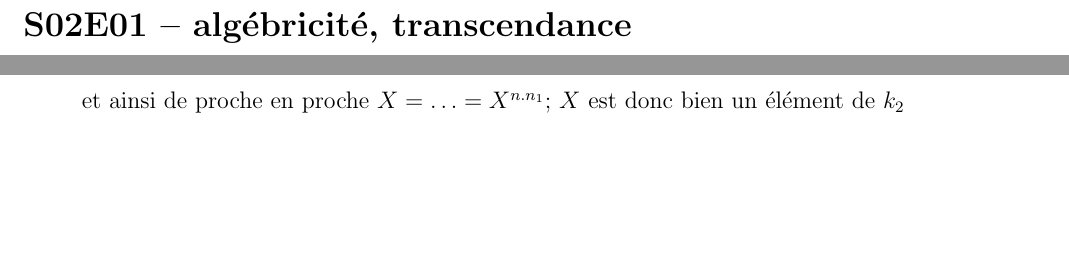
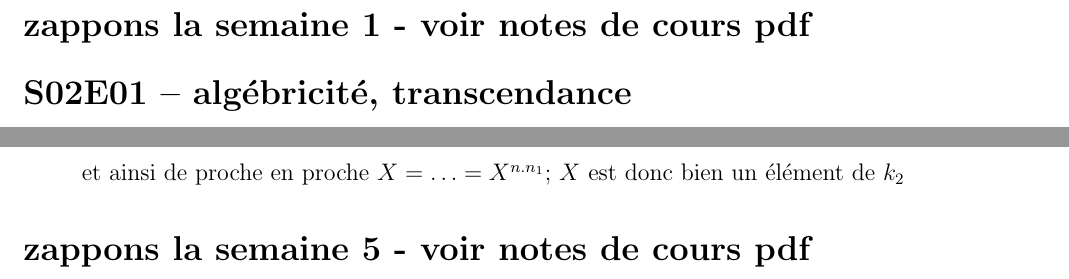
Before and after one commit to parmentelat/mooc-galois, a LaTeX document (notes.tex): two parts of pages 1 and 21 of 21, joined at a grey line, cut at the place of the change, the shorter picture padded with empty space. Compiled offline with pdfLaTeX; the source files are stored in an older character set and shown here as Unicode.

Commit message:
checkpoint

```diff
--- a/notes.tex
+++ b/notes.tex
@@ -34,6 +34,8 @@
 \newcommand{\myline}{\vspace{0.5cm}\hrule}
 
 \begin{document}
+
+\section*{zappons la semaine 1 - voir notes de cours pdf}
 
 \section*{S02E01 -- algébricité, transcendance}
 
@@ -1018,4 +1020,6 @@ $X = X^{n_1} = X^{2.n_1}$
 et ainsi de proche en proche $X = \ldots = X^{n.n_1}$; $X$ est donc bien un élément de $k_2$
 \end{itemize}
 
+\section*{zappons la semaine 5 - voir notes de cours pdf}
+
 \end{document}
```
